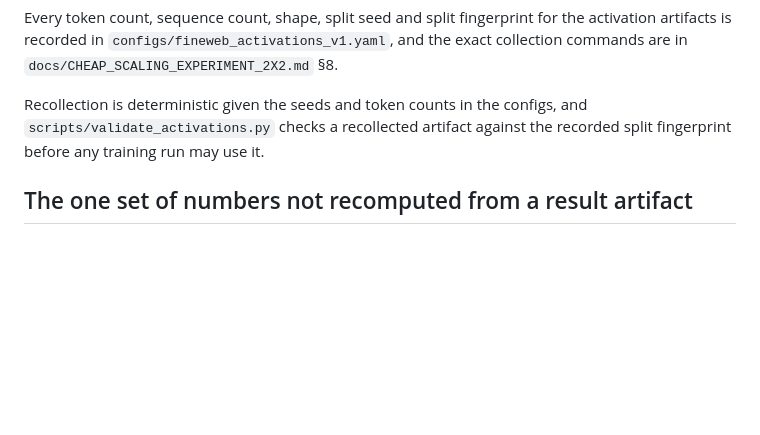
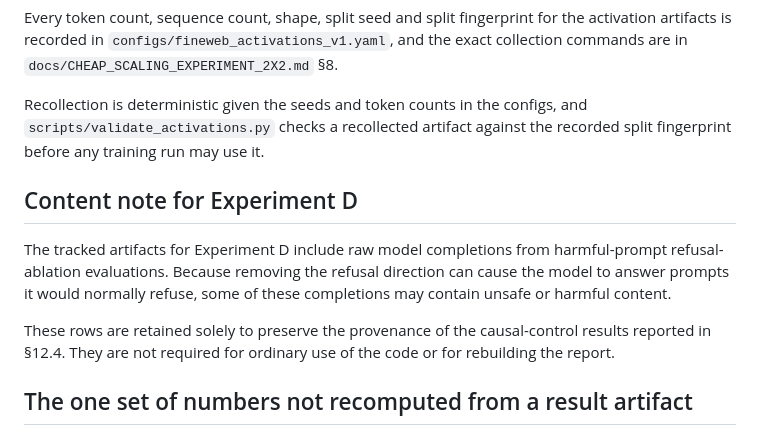
Before and after one commit to zxclwnq/steering-denoisers, a Markdown page: REPRODUCIBILITY.md, the part around the change. GitHub-like rendering; blank space fills up the shorter version.

Commit message:
Note the harmful-content exposure in the Experiment D artifacts
Removing the refusal direction makes the model answer prompts it would normally
refuse, so the tracked causal-control rows contain unsafe completions. They are
kept for provenance and are not needed to rebuild the report.

```diff
--- a/REPRODUCIBILITY.md
+++ b/REPRODUCIBILITY.md
@@ -69,6 +69,17 @@ Recollection is deterministic given the seeds and token counts in the configs, a
 `scripts/validate_activations.py` checks a recollected artifact against the
 recorded split fingerprint before any training run may use it.
 
+## Content note for Experiment D
+
+The tracked artifacts for Experiment D include raw model completions from
+harmful-prompt refusal-ablation evaluations. Because removing the refusal
+direction can cause the model to answer prompts it would normally refuse, some
+of these completions may contain unsafe or harmful content.
+
+These rows are retained solely to preserve the provenance of the causal-control
+results reported in §12.4. They are not required for ordinary use of the code
+or for rebuilding the report.
+
 ## The one set of numbers not recomputed from a result artifact
 
 The weights and training config of the early Gaussian denoiser
```
